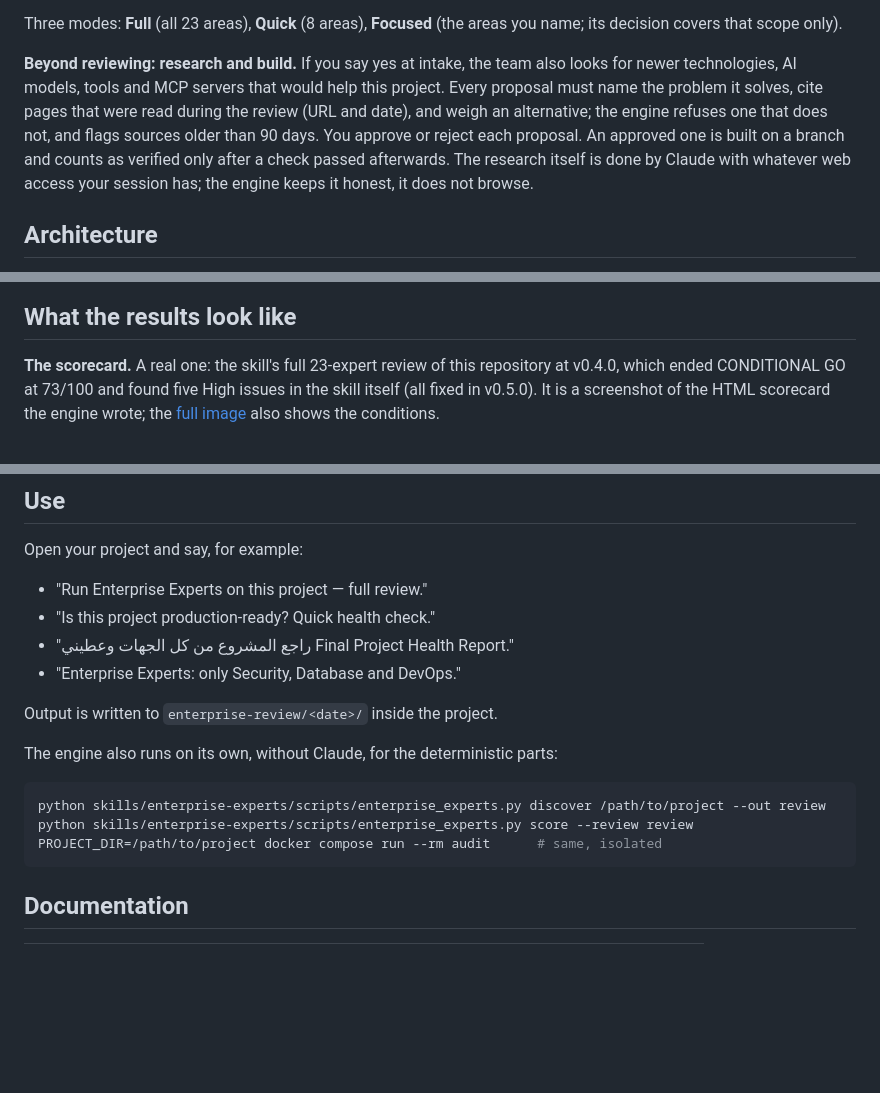
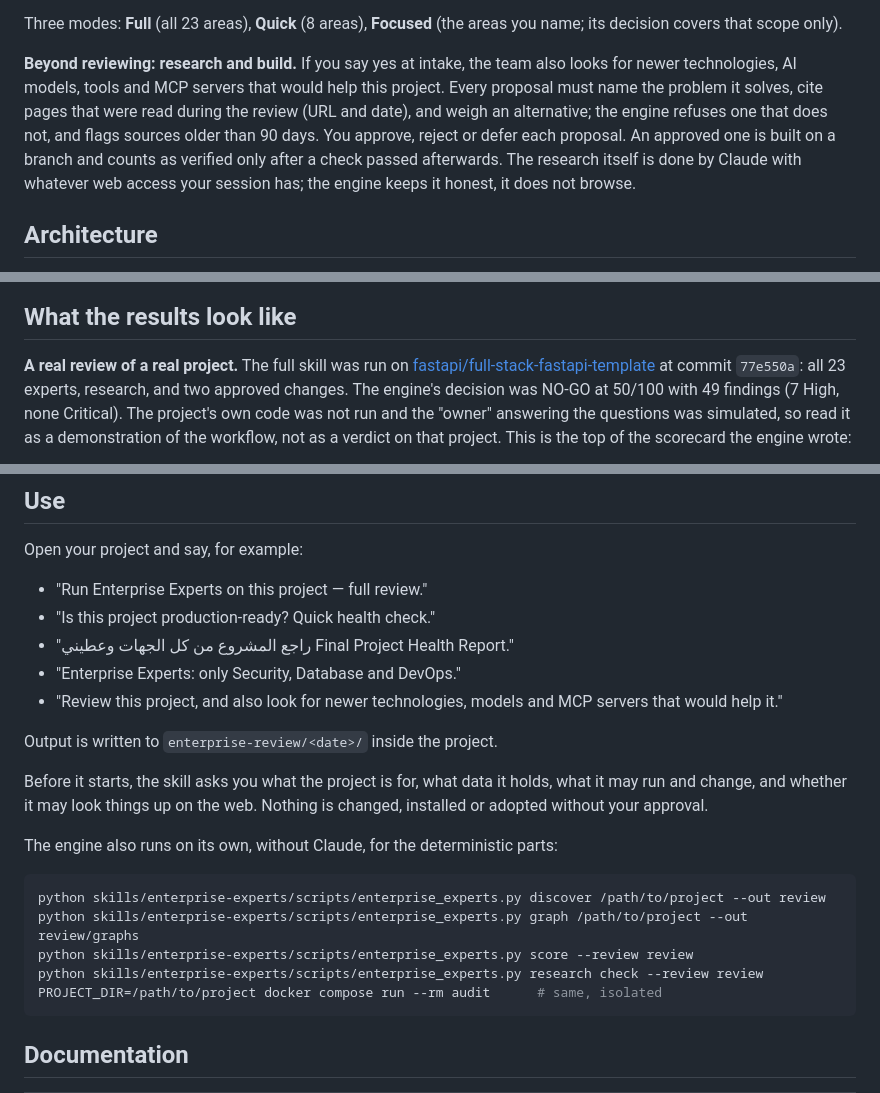
Before and after one commit to saradchamas/Enterprise-Experts-by-Sara, a Markdown page: README.md, 3 parts joined by grey strips. GitHub-like rendering; blank space fills up the shorter version.

````diff
--- a/README.md
+++ b/README.md
@@ -78,7 +88,7 @@ The decision at the end is made by the engine from the recorded evidence, not by
 
 Three modes: **Full** (all 23 areas), **Quick** (8 areas), **Focused** (the areas you name; its decision covers that scope only).
 
-**Beyond reviewing: research and build.** If you say yes at intake, the team also looks for newer technologies, AI models, tools and MCP servers that would help this project. Every proposal must name the problem it solves, cite pages that were read during the review (URL and date), and weigh an alternative; the engine refuses one that does not, and flags sources older than 90 days. You approve or reject each proposal. An approved one is built on a branch and counts as verified only after a check passed afterwards. The research itself is done by Claude with whatever web access your session has; the engine keeps it honest, it does not browse.
+**Beyond reviewing: research and build.** If you say yes at intake, the team also looks for newer technologies, AI models, tools and MCP servers that would help this project. Every proposal must name the problem it solves, cite pages that were read during the review (URL and date), and weigh an alternative; the engine refuses one that does not, and flags sources older than 90 days. You approve, reject or defer each proposal. An approved one is built on a branch and counts as verified only after a check passed afterwards. The research itself is done by Claude with whatever web access your session has; the engine keeps it honest, it does not browse.
 
 ## Architecture
 
@@ -193,5 +203,5 @@ graph LR
 
 ## What the results look like
 
-**The scorecard.** A real one: the skill's full 23-expert review of this repository at v0.4.0, which ended CONDITIONAL GO at 73/100 and found five High issues in the skill itself (all fixed in v0.5.0). It is a screenshot of the HTML scorecard the engine wrote; the [full image](docs/images/scorecard-self-review.png) also shows the conditions.
+**A real review of a real project.** The full skill was run on [fastapi/full-stack-fastapi-template](https://github.com/fastapi/full-stack-fastapi-template) at commit `77e550a`: all 23 experts, research, and two approved changes. The engine's decision was NO-GO at 50/100 with 49 findings (7 High, none Critical). The project's own code was not run and the "owner" answering the questions was simulated, so read it as a demonstration of the workflow, not as a verdict on that project. This is the top of the scorecard the engine wrote:
 
@@ -232,14 +304,19 @@ Open your project and say, for example:
 - "Is this project production-ready? Quick health check."
 - "راجع المشروع من كل الجهات وعطيني Final Project Health Report."
 - "Enterprise Experts: only Security, Database and DevOps."
+- "Review this project, and also look for newer technologies, models and MCP servers that would help it."
 
 Output is written to `enterprise-review/<date>/` inside the project.
+
+Before it starts, the skill asks you what the project is for, what data it holds, what it may run and change, and whether it may look things up on the web. Nothing is changed, installed or adopted without your approval.
 
 The engine also runs on its own, without Claude, for the deterministic parts:
 
 ```bash
 python skills/enterprise-experts/scripts/enterprise_experts.py discover /path/to/project --out review
+python skills/enterprise-experts/scripts/enterprise_experts.py graph /path/to/project --out review/graphs
 python skills/enterprise-experts/scripts/enterprise_experts.py score --review review
+python skills/enterprise-experts/scripts/enterprise_experts.py research check --review review
 PROJECT_DIR=/path/to/project docker compose run --rm audit      # same, isolated
 ```
 
````
Also changed, not shown: other parts of README.md (+79 -6 lines), CHANGELOG.md (+1 -0 lines), docs/images/scorecard-real-project.png (added), 2 other files.
